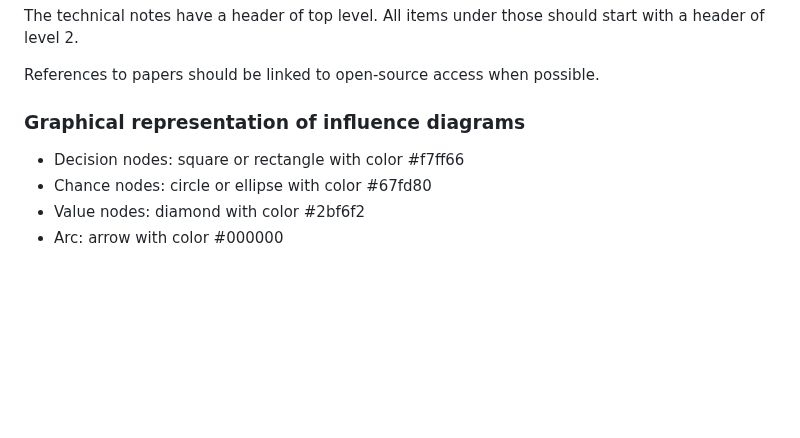
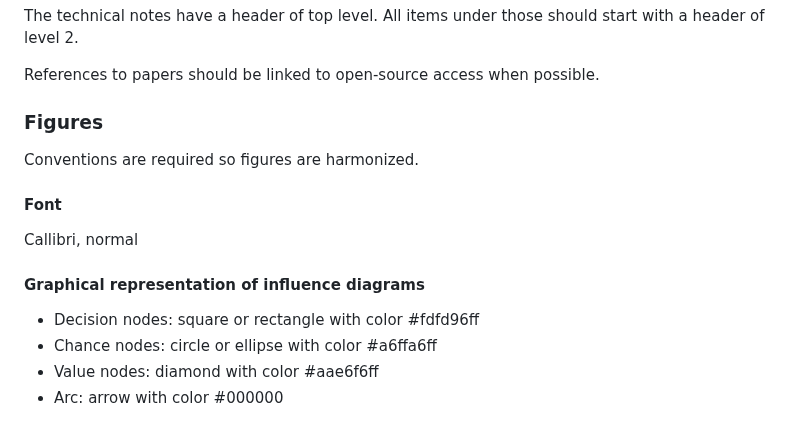
Before and after one commit to equinor/prisma-decision-docs, a Markdown page: domain/README.md, the part around the change. GitHub-like rendering; blank space fills up the shorter version.

```diff
--- a/domain/README.md
+++ b/domain/README.md
@@ -11,9 +11,17 @@ The technical notes have a header of top level. All items under those should sta
 References to papers should be linked to open-source access when possible.
 
 
-### Graphical representation of influence diagrams
+### Figures
 
-- Decision nodes: square or rectangle with color #f7ff66
-- Chance nodes: circle or ellipse with color #67fd80
-- Value nodes: diamond with color #2bf6f2
+Conventions are required so figures are harmonized.
+
+#### Font
+
+Callibri, normal
+
+#### Graphical representation of influence diagrams
+
+- Decision nodes: square or rectangle with color #fdfd96ff
+- Chance nodes: circle or ellipse with color #a6ffa6ff
+- Value nodes: diamond with color #aae6f6ff
 - Arc: arrow with color #000000
```
Also changed, not shown: domain/partial_order.md (+34 -12 lines), domain/figures/used_car_buyer.png (added), 1 other file.
